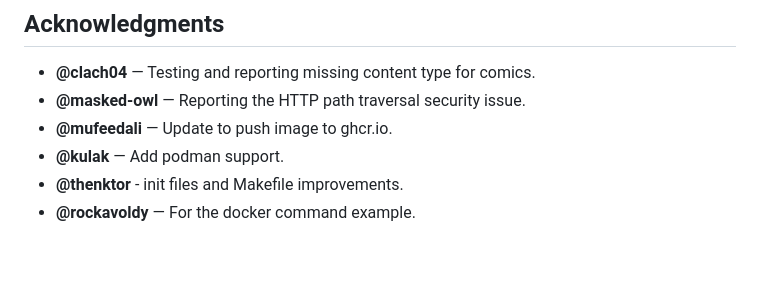
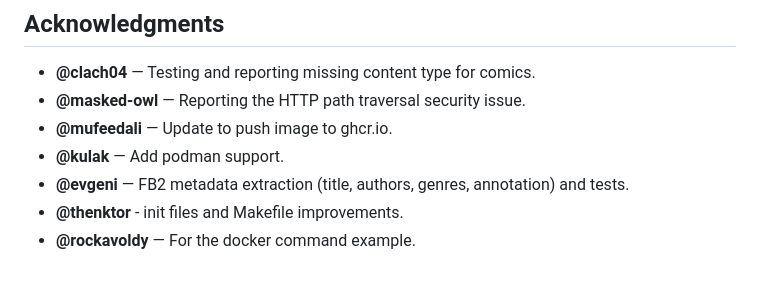
Before and after one commit to dubyte/dir2opds, a Markdown page: README.md, the part around the change. GitHub-like rendering.

Commit message:
docs: acknowledge @evgeni for FB2 metadata extraction

```diff
--- a/README.md
+++ b/README.md
@@ -298,5 +298,6 @@ This project is licensed under the **GNU General Public License v3.0**. See [LIC
 - **@masked-owl** — Reporting the HTTP path traversal security issue.
 - **@mufeedali** — Update to push image to ghcr.io.
 - **@kulak** — Add podman support.
+- **@evgeni** — FB2 metadata extraction (title, authors, genres, annotation) and tests.
 - **@thenktor** - init files and Makefile improvements.
 - **@rockavoldy** — For the docker command example.
```
